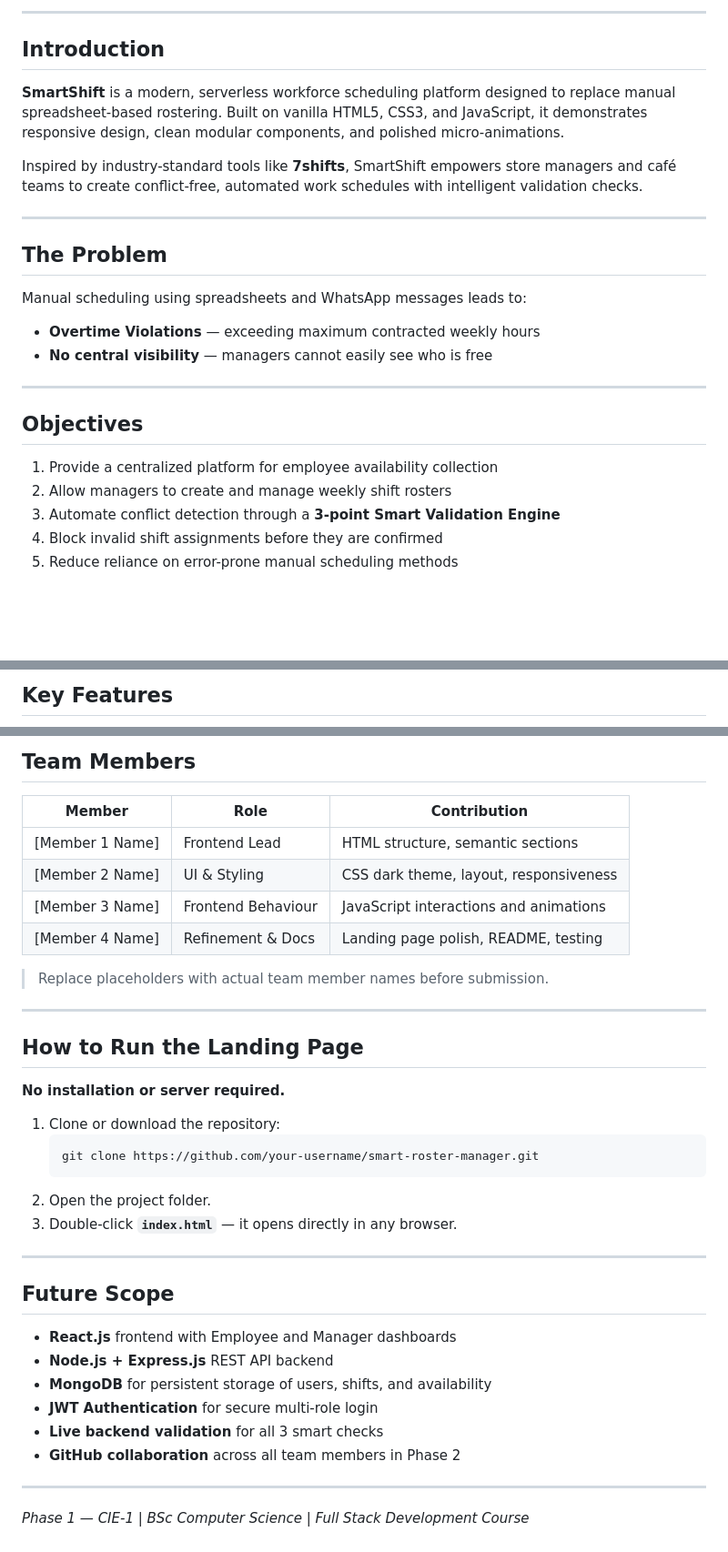
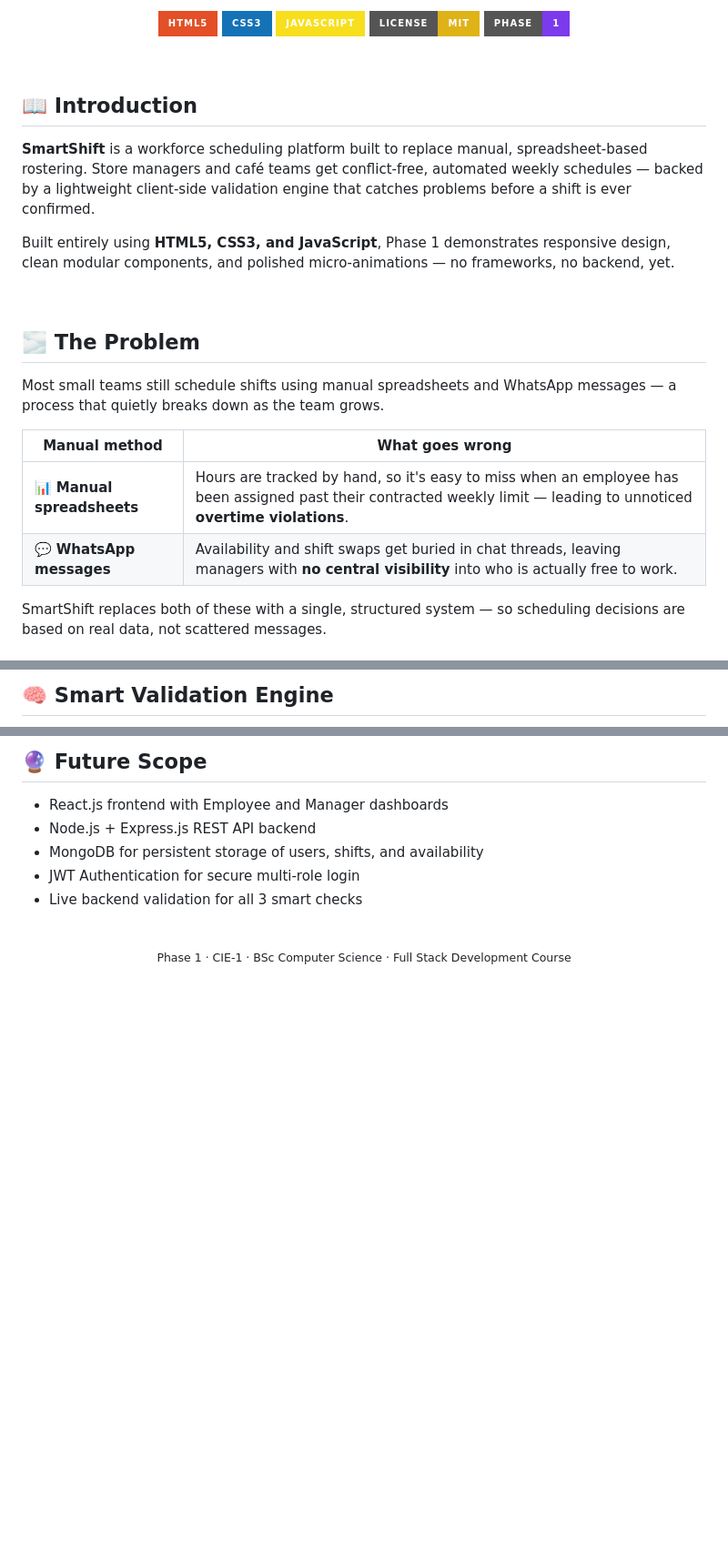
Before and after one commit to Nayana84-m/FSD_project, a Markdown page: README.md, 3 parts joined by grey strips. Shown at 91% size. GitHub-like rendering; badges without logos; blank space fills up the shorter version.

````diff
--- a/README.md
+++ b/README.md
@@ -9,27 +8,30 @@
 
----
+<p align="center">
+  <img src="https://img.shields.io/badge/HTML5-E34F26?style=for-the-badge&logo=html5&logoColor=white" />
+  <img src="https://img.shields.io/badge/CSS3-1572B6?style=for-the-badge&logo=css3&logoColor=white" />
+  <img src="https://img.shields.io/badge/JavaScript-F7DF1E?style=for-the-badge&logo=javascript&logoColor=black" />
+  <img src="https://img.shields.io/badge/License-MIT-yellow?style=for-the-badge" />
+  <img src="https://img.shields.io/badge/Phase-1-7c3aed?style=for-the-badge" />
+</p>
 
-##  Introduction
+<br>
 
-**SmartShift** is a modern, serverless workforce scheduling platform designed to replace manual spreadsheet-based rostering. Built on vanilla HTML5, CSS3, and JavaScript, it demonstrates responsive design, clean modular components, and polished micro-animations.
+## 📖 Introduction
 
-Inspired by industry-standard tools like **7shifts**, SmartShift empowers store managers and café teams to create conflict-free, automated work schedules with intelligent validation checks.
+**SmartShift** is a workforce scheduling platform built to replace manual, spreadsheet-based rostering. Store managers and café teams get conflict-free, automated weekly schedules — backed by a lightweight client-side validation engine that catches problems before a shift is ever confirmed.
 
----
+Built entirely using **HTML5, CSS3, and JavaScript**, Phase 1 demonstrates responsive design, clean modular components, and polished micro-animations — no frameworks, no backend, yet.
 
-##  The Problem
+<br>
 
-Manual scheduling using spreadsheets and WhatsApp messages leads to:
-- **Overtime Violations** — exceeding maximum contracted weekly hours
-- **No central visibility** — managers cannot easily see who is free
+## 🌫️ The Problem
 
----
+Most small teams still schedule shifts using manual spreadsheets and WhatsApp messages — a process that quietly breaks down as the team grows.
 
-##  Objectives
+| Manual method | What goes wrong |
+|---|---|
+| 📊 **Manual spreadsheets** | Hours are tracked by hand, so it's easy to miss when an employee has been assigned past their contracted weekly limit — leading to unnoticed **overtime violations**. |
+| 💬 **WhatsApp messages** | Availability and shift swaps get buried in chat threads, leaving managers with **no central visibility** into who is actually free to work. |
 
-1. Provide a centralized platform for employee availability collection
-2. Allow managers to create and manage weekly shift rosters
-3. Automate conflict detection through a **3-point Smart Validation Engine**
-4. Block invalid shift assignments before they are confirmed
-5. Reduce reliance on error-prone manual scheduling methods
+SmartShift replaces both of these with a single, structured system — so scheduling decisions are based on real data, not scattered messages.
 
@@ -37,3 +39,3 @@ Manual scheduling using spreadsheets and WhatsApp messages leads to:
 
-##  Key Features
+## 🧠 Smart Validation Engine
 
@@ -104,39 +109,14 @@ smart-roster-manager/
 
-##  Team Members
+## 🔮 Future Scope
 
-| Member | Role | Contribution |
-|---|---|---|
-| [Member 1 Name] | Frontend Lead | HTML structure, semantic sections |
-| [Member 2 Name] | UI & Styling | CSS dark theme, layout, responsiveness |
-| [Member 3 Name] | Frontend Behaviour | JavaScript interactions and animations |
-| [Member 4 Name] | Refinement & Docs | Landing page polish, README, testing |
+- React.js frontend with Employee and Manager dashboards
+- Node.js + Express.js REST API backend
+- MongoDB for persistent storage of users, shifts, and availability
+- JWT Authentication for secure multi-role login
+- Live backend validation for all 3 smart checks
 
-> Replace placeholders with actual team member names before submission.
+<br>
 
----
-
-##  How to Run the Landing Page
-
-**No installation or server required.**
-
-1. Clone or download the repository:
-   ```bash
-   git clone https://github.com/your-username/smart-roster-manager.git
-   ```
-2. Open the project folder.
-3. Double-click **`index.html`** — it opens directly in any browser.
-
----
-
-##  Future Scope
-
-- **React.js** frontend with Employee and Manager dashboards
-- **Node.js + Express.js** REST API backend
-- **MongoDB** for persistent storage of users, shifts, and availability
-- **JWT Authentication** for secure multi-role login
-- **Live backend validation** for all 3 smart checks
-- **GitHub collaboration** across all team members in Phase 2
-
----
-
-*Phase 1 — CIE-1 | BSc Computer Science | Full Stack Development Course*
+<p align="center">
+  <sub>Phase 1 · CIE-1 · BSc Computer Science · Full Stack Development Course</sub>
+</p>
````
Also changed, not shown: other parts of README.md (+56 -54 lines).
